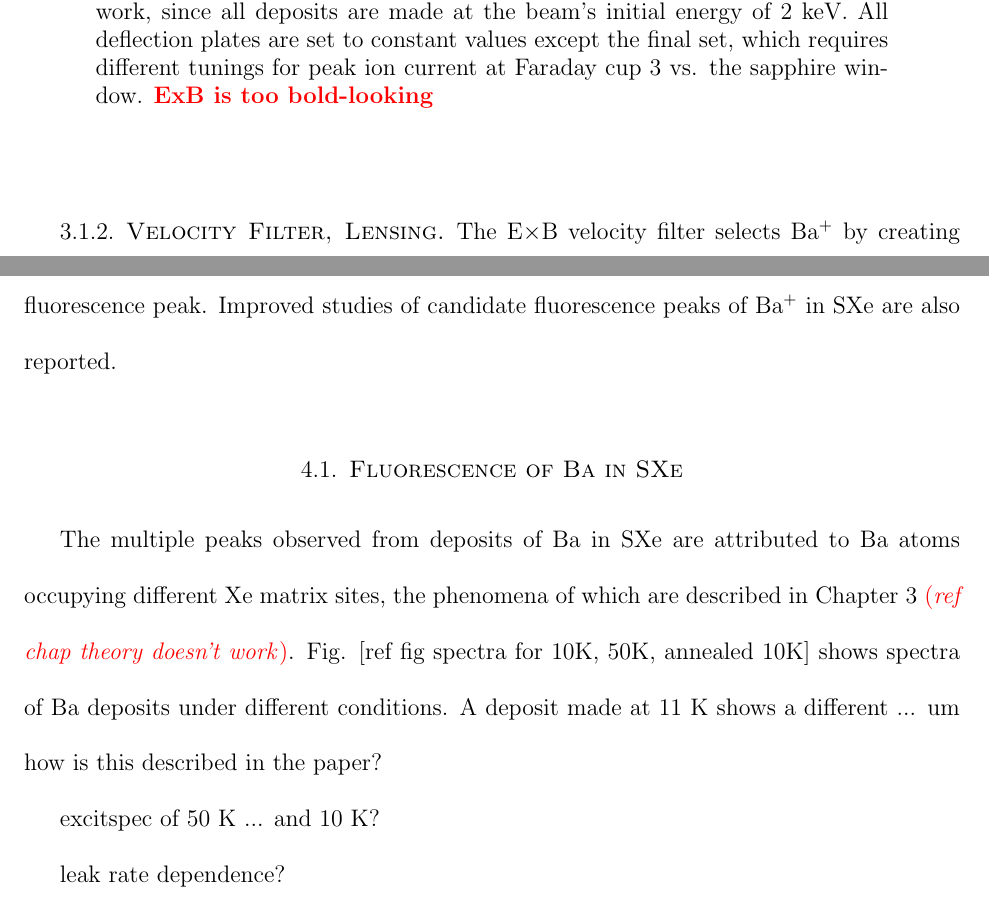
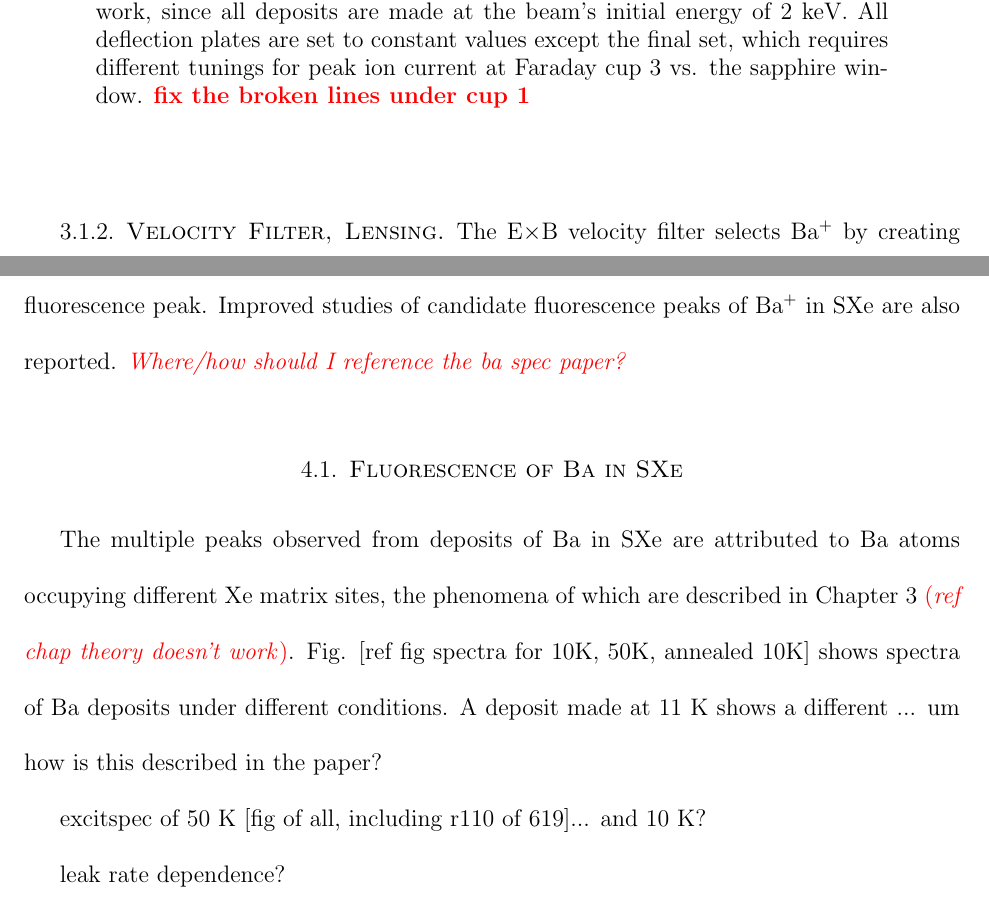
Before and after one commit to Waltmon/timthesis, a LaTeX thesis (thesis_walton_2a.tex, which reads chapter_apparatus.tex, chapter_results.tex): two parts of pages 29 and 33 of 36, joined at a grey line, cut so that both start at the same text. Compiled offline with pdfLaTeX.

Commit message:
dasdasfasfas

```diff
--- a/chapter_apparatus.tex
+++ b/chapter_apparatus.tex
@@ -19,7 +19,7 @@ The acceleration potential is 2~kV, between the ion source anode and an aperture
 \begin{figure}[H]
         \centering
                 \includegraphics[width=1.\textwidth]{figures/ionBeam.png}
-                \caption{ ... The decelerating lens is used only as an Einzel lens in this work, since all deposits are made at the beam's initial energy of 2~keV.  All deflection plates are set to constant values except the final set, which requires different tunings for peak ion current at Faraday cup 3 vs. the sapphire window.  {\color{red}\textbf{ExB is too bold-looking}}}
+                \caption{ ... The decelerating lens is used only as an Einzel lens in this work, since all deposits are made at the beam's initial energy of 2~keV.  All deflection plates are set to constant values except the final set, which requires different tunings for peak ion current at Faraday cup 3 vs. the sapphire window.  {\color{red}\textbf{fix the broken lines under cup 1}}}
 \label{fig:ionbeam}
 \end{figure}
 
--- a/chapter_results.tex
+++ b/chapter_results.tex
@@ -1,12 +1,12 @@
 \chapter{Results}
 
-Improved studies of several emission peaks of neutral Ba in SXe, which are first reported in the theses of B. Mong [ref] and S. Cook [ref], are reported.  The bleaching of several of these peaks is carefully observed ({\color{red}do a correction on p-meter sensitive area and on p-meter quantum efficiency, and also a spherical aberation correction for power??}), and a model of atomic transition rates is fit to this data.  Improved excitation spectra are achieved for all observed Ba emission peaks.  Images of $\leq$ 10\textsuperscript{3\textbf{?}} Ba atoms are achieved using the bleaching peaks.  Ultimately, images of Ba atoms at the few-atom level are achieved using the 619-nm fluorescence peak.  Improved studies of candidate fluorescence peaks of Ba\textsuperscript{+} in SXe are also reported.
+Improved studies of several emission peaks of neutral Ba in SXe, which are first reported in the theses of B. Mong [ref] and S. Cook [ref], are reported.  The bleaching of several of these peaks is carefully observed ({\color{red}do a correction on p-meter sensitive area and on p-meter quantum efficiency, and also a spherical aberation correction for power??}), and a model of atomic transition rates is fit to this data.  Improved excitation spectra are achieved for all observed Ba emission peaks.  Images of $\leq$ 10\textsuperscript{3\textbf{?}} Ba atoms are achieved using the bleaching peaks.  Ultimately, images of Ba atoms at the few-atom level are achieved using the 619-nm fluorescence peak.  Improved studies of candidate fluorescence peaks of Ba\textsuperscript{+} in SXe are also reported.  {\color{red}\emph{Where/how should I reference the ba spec paper?}}
 
 \section{Fluorescence of Ba in SXe}
 
 The multiple peaks observed from deposits of Ba in SXe are attributed to Ba atoms occupying different Xe matrix sites, the phenomena of which are described in Chapter 3 {\color{red}(\emph{ref chap theory doesn't work})}.  Fig. [ref fig spectra for 10K, 50K, annealed 10K] shows spectra of Ba deposits under different conditions.  A deposit made at 11~K shows a different ... um how is this described in the paper?
 
-excitspec of 50~K ... and 10~K?
+excitspec of 50~K [fig of all, including r110 of 619]... and 10~K?
 
 leak rate dependence?
 
```
Also changed, not shown: 4 other files.
